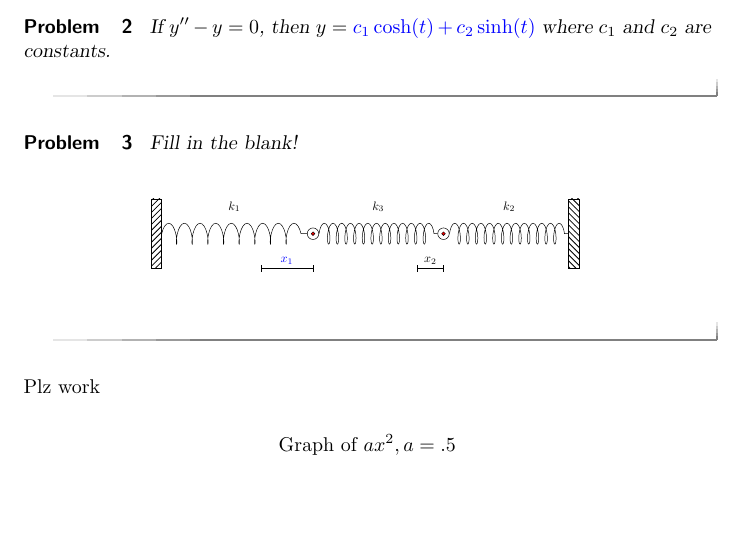
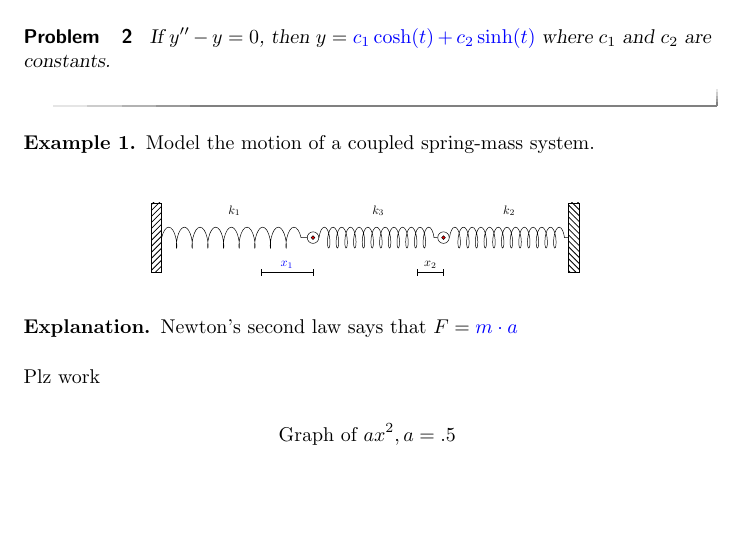
Before and after one commit to timothy-all/DEModules, a LaTeX document (DESample.tex): part of the page, cut so that both start at the same text. Compiled offline with pdfLaTeX.

Commit message:
explanation attempt

```diff
--- a/DESample.tex
+++ b/DESample.tex
@@ -35,7 +35,7 @@
    If $y'' - y = 0$, then $y = \answer{c_1 \cosh(t) + c_2 \sinh(t)}$ where $c_1$ and $c_2$ are constants.
 \end{problem}
 
-\begin{problem} Fill in the blank!
+\begin{example} Model the motion of a coupled spring-mass system.
 
 \begin{image}
 %\begin{animateinline}[controls]{18}
@@ -71,7 +71,14 @@
 
 \end{image}
 
-\end{problem}
+\begin{explanation}
+Newton's second law says that $F= \answer{m \cdot a}$
+
+
+\end{explanation}
+
+
+\end{example}
 
 Plz work
 
```
